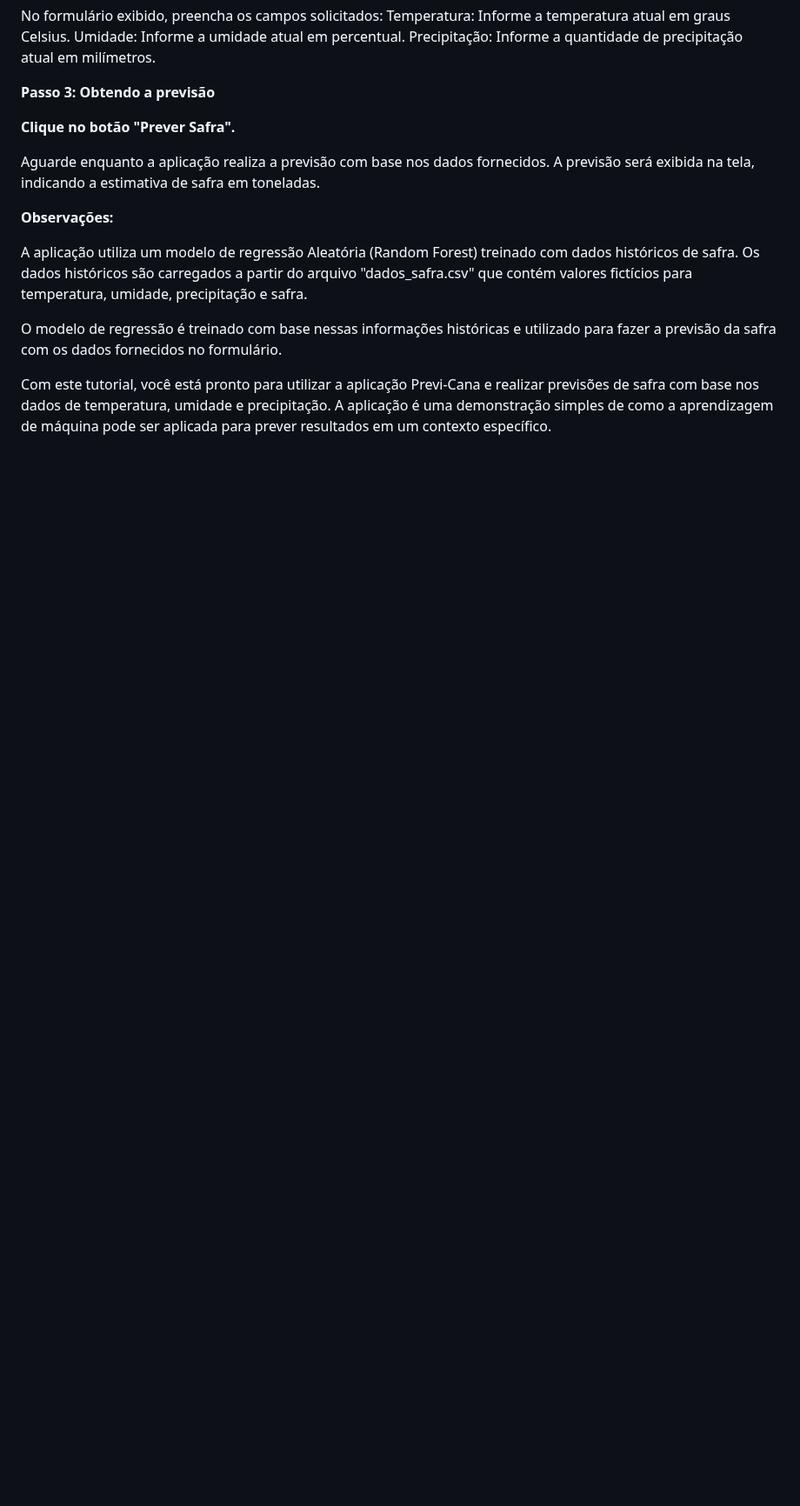
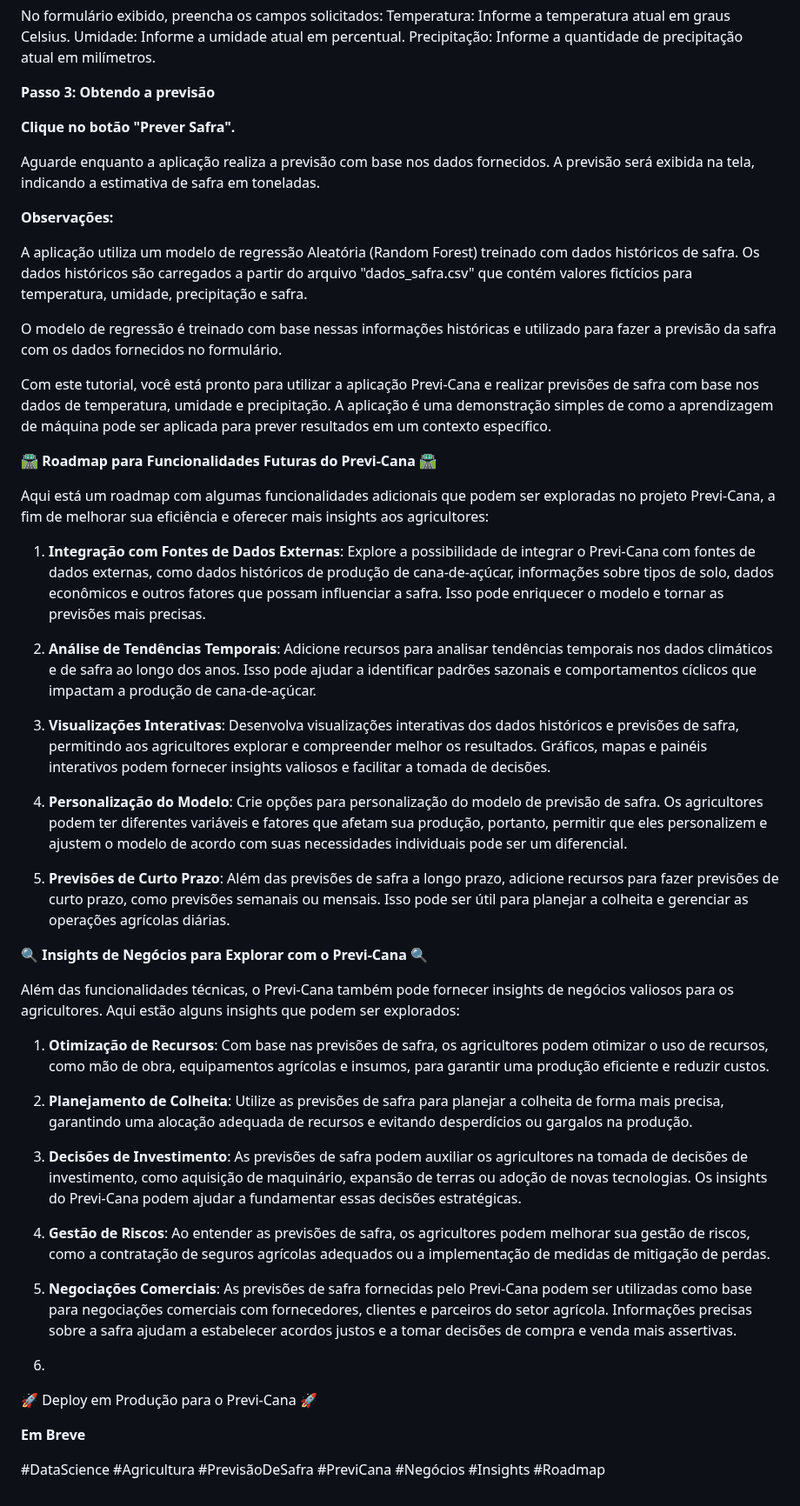
Before and after one commit to dymesbruno-cd/previ-cana, a Markdown page: README.md, the part around the change. Shown at 87% size. GitHub-like rendering; blank space fills up the shorter version.

```diff
--- a/README.md
+++ b/README.md
@@ -60,3 +60,42 @@ Os dados históricos são carregados a partir do arquivo "dados_safra.csv" que c
 O modelo de regressão é treinado com base nessas informações históricas e utilizado para fazer a previsão da safra com os dados fornecidos no formulário.
 
 Com este tutorial, você está pronto para utilizar a aplicação Previ-Cana e realizar previsões de safra com base nos dados de temperatura, umidade e precipitação. A aplicação é uma demonstração simples de como a aprendizagem de máquina pode ser aplicada para prever resultados em um contexto específico.
+
+
+🛣️ **Roadmap para Funcionalidades Futuras do Previ-Cana** 🛣️
+
+Aqui está um roadmap com algumas funcionalidades adicionais que podem ser exploradas no projeto Previ-Cana, a fim de melhorar sua eficiência e oferecer mais insights aos agricultores:
+
+1. **Integração com Fontes de Dados Externas**: Explore a possibilidade de integrar o Previ-Cana com fontes de dados externas, como dados históricos de produção de cana-de-açúcar, informações sobre tipos de solo, dados econômicos e outros fatores que possam influenciar a safra. Isso pode enriquecer o modelo e tornar as previsões mais precisas.
+
+2. **Análise de Tendências Temporais**: Adicione recursos para analisar tendências temporais nos dados climáticos e de safra ao longo dos anos. Isso pode ajudar a identificar padrões sazonais e comportamentos cíclicos que impactam a produção de cana-de-açúcar.
+
+3. **Visualizações Interativas**: Desenvolva visualizações interativas dos dados históricos e previsões de safra, permitindo aos agricultores explorar e compreender melhor os resultados. Gráficos, mapas e painéis interativos podem fornecer insights valiosos e facilitar a tomada de decisões.
+
+4. **Personalização do Modelo**: Crie opções para personalização do modelo de previsão de safra. Os agricultores podem ter diferentes variáveis e fatores que afetam sua produção, portanto, permitir que eles personalizem e ajustem o modelo de acordo com suas necessidades individuais pode ser um diferencial.
+
+5. **Previsões de Curto Prazo**: Além das previsões de safra a longo prazo, adicione recursos para fazer previsões de curto prazo, como previsões semanais ou mensais. Isso pode ser útil para planejar a colheita e gerenciar as operações agrícolas diárias.
+
+🔍 **Insights de Negócios para Explorar com o Previ-Cana** 🔍
+
+Além das funcionalidades técnicas, o Previ-Cana também pode fornecer insights de negócios valiosos para os agricultores. Aqui estão alguns insights que podem ser explorados:
+
+1. **Otimização de Recursos**: Com base nas previsões de safra, os agricultores podem otimizar o uso de recursos, como mão de obra, equipamentos agrícolas e insumos, para garantir uma produção eficiente e reduzir custos.
+
+2. **Planejamento de Colheita**: Utilize as previsões de safra para planejar a colheita de forma mais precisa, garantindo uma alocação adequada de recursos e evitando desperdícios ou gargalos na produção.
+
+3. **Decisões de Investimento**: As previsões de safra podem auxiliar os agricultores na tomada de decisões de investimento, como aquisição de maquinário, expansão de terras ou adoção de novas tecnologias. Os insights do Previ-Cana podem ajudar a fundamentar essas decisões estratégicas.
+
+4. **Gestão de Riscos**: Ao entender as previsões de safra, os agricultores podem melhorar sua gestão de riscos, como a contratação de seguros agrícolas adequados ou a implementação de medidas de mitigação de perdas.
+
+5. **Negociações Comerciais**: As previsões de safra fornecidas pelo Previ-Cana podem ser utilizadas como base para negociações comerciais com fornecedores, clientes e parceiros do setor agrícola. Informações precisas sobre a safra ajudam a estabelecer acordos justos e a tomar decisões de compra e venda mais assertivas.
+6.
+
+🚀 Deploy em Produção para o Previ-Cana 🚀
+
+**Em Breve**
+
+
+
+
+#DataScience #Agricultura #PrevisãoDeSafra #PreviCana #Negócios #Insights #Roadmap
```
